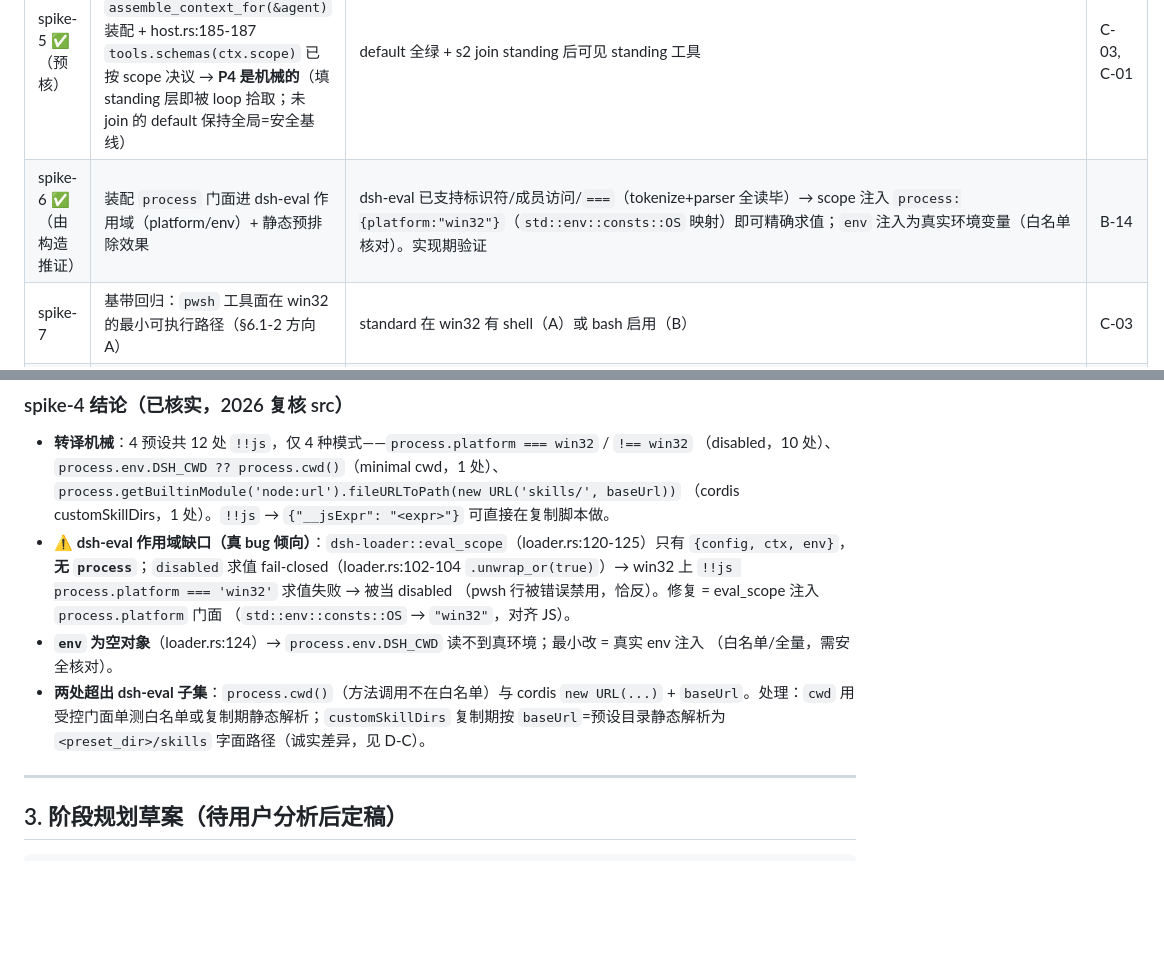
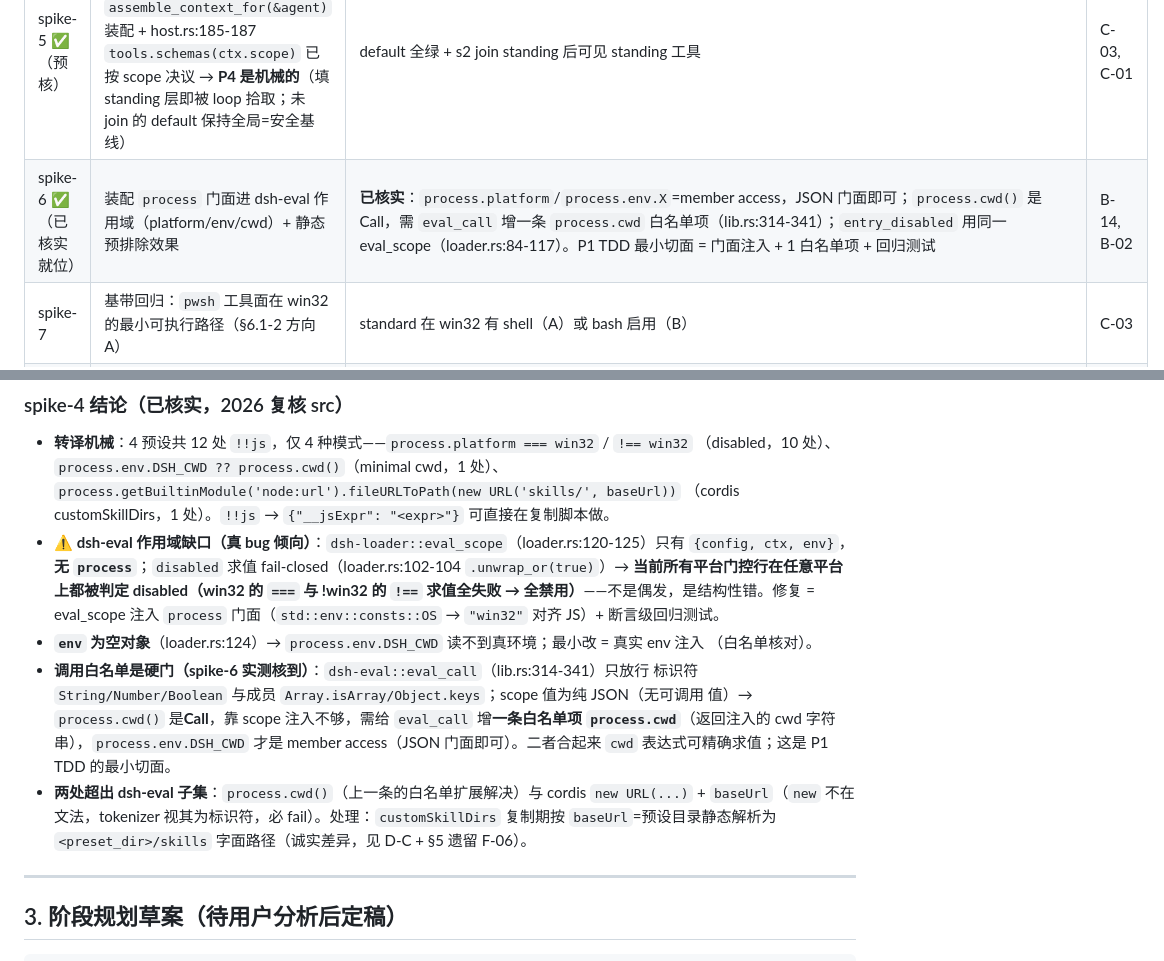
Before and after one commit to shiyukonghui/dsh-rs, a Markdown page: PLAN-BC-presets-execution.md, 2 parts joined by grey strips. GitHub-like rendering; blank space fills up the shorter version.

Commit message:
D-102-analysis: pin the dsh-eval subset boundary for the process facade
Round-5 read-only verification sharpens PLAN-BC spike-4/spike-6 before the user
finalizes D-103. Two src-grounded facts:

1. entry_disabled (loader.rs:84-117) evaluates disabled_expr against eval_scope
   = {config, ctx, env} with NO `process`, and is fail-closed (.unwrap_or(true)).
   Consequence: today EVERY platform-gated !!js row (10 of 12) evaluates to
   disabled on every platform - a structural inversion, not an edge case. Fix is
   an eval_scope `process` facade injection (std::env::consts::OS -> "win32") +
   a regression test at P1.

2. dsh_eval::eval_call (lib.rs:314-341) is a hard call whitelist (idents
   String/Number/Boolean, members Array.isArray/Object.keys); scope values are
   pure JSON (no callables). So platform/env.DSH_CWD are member-access
   (JSON facade suffices) but process.cwd() is a Call and needs ONE new
   whitelist entry to evaluate the minimal `cwd` expr. `new URL(...)` is outside
   the grammar (new is not parsed) -> the cordis customSkillDirs expr cannot be
   evaluated, keeping the static-resolve mitigation (baseUrl = preset dir) as
   the chosen path.

Docs only (PLAN-BC spike table + spike-4 conclusion). No crate changes.

```diff
--- a/PLAN-BC-presets-execution.md
+++ b/PLAN-BC-presets-execution.md
@@ -108,7 +108,7 @@
 | spike-3 ✅ | SystemPrompt scoped sections/persona/变量/完整链 assemble（C-02） | **已核实 src**：`SystemPrompt.layers: ScopedLayers<PromptLayer>`（每层 scoped `sections/contexts/runtime_context_suppressors/tool_providers/variables`）；`assemble(&AssembleContext{scope})` = `layers.merge(scope)` **全局基+远→近覆盖（最近胜）** + 变量同规则 + `suppress_runtime_context`→contexts 清空 + **单 `complete` section 整体替换提示词**；`section(scope)/context(scope)/tools(scope)/variable(scope)/suppress_runtime_context(scope)` 全现成。**minimal 的 `complete:true`+`includeRuntimeContext:false` 直接映射。** | C-02 |
 | spike-4 ✅ | `!!js`→`__jsExpr` 复制转译 4 个 vendored 预设 + dsh-loader 装载 + win32 门控生效 | **已核实**；见下「spike-4 结论」——转译机械可做，但 dsh-eval 作用域有缺口 | B-02, B-05 |
 | spike-5 ✅（预核） | 基线与 C-01 最小改动验证：`agent.rs:664` 已用 `assemble_context_for(&agent)` 装配 + host.rs:185-187 `tools.schemas(ctx.scope)` 已按 scope 决议 → **P4 是机械的**（填 standing 层即被 loop 拾取；未 join 的 default 保持全局=安全基线） | default 全绿 + s2 join standing 后可见 standing 工具 | C-03, C-01 |
-| spike-6 ✅（由构造推证） | 装配 `process` 门面进 dsh-eval 作用域（platform/env）+ 静态预排除效果 | dsh-eval 已支持标识符/成员访问/`===`（tokenize+parser 全读毕）→ scope 注入 `process:{platform:"win32"}`（`std::env::consts::OS` 映射）即可精确求值；`env` 注入为真实环境变量（白名单核对）。实现期验证 | B-14 |
+| spike-6 ✅（已核实就位） | 装配 `process` 门面进 dsh-eval 作用域（platform/env/cwd）+ 静态预排除效果 | **已核实**：`process.platform`/`process.env.X`=member access，JSON 门面即可；`process.cwd()` 是 Call，需 `eval_call` 增一条 `process.cwd` 白名单项（lib.rs:314-341）；`entry_disabled` 用同一 eval_scope（loader.rs:84-117）。P1 TDD 最小切面 = 门面注入 + 1 白名单项 + 回归测试 | B-14, B-02 |
 | spike-7 | 基带回归：`pwsh` 工具面在 win32 的最小可执行路径（§6.1-2 方向 A） | standard 在 win32 有 shell（A）或 bash 启用（B） | C-03 |
 | spike-8 ✅ | bash on win32 可用性（§6.1-2 前提） | **已核实**：dsh-shell/resolve.rs:100-105 在 win32 解析 Git Bash（`C:\Program Files\Git\bin\bash.exe` 等）→ Rust bash 工具 win32 可用 | §6.1-2 |
 
@@ -120,14 +120,20 @@
   （cordis customSkillDirs，1 处）。`!!js` → `{"__jsExpr": "<expr>"}` 可直接在复制脚本做。
 - **⚠️ dsh-eval 作用域缺口（真 bug 倾向）**：`dsh-loader::eval_scope`（loader.rs:120-125）只有
   `{config, ctx, env}`，**无 `process`**；`disabled` 求值 fail-closed（loader.rs:102-104
-  `.unwrap_or(true)`）→ win32 上 `!!js process.platform === 'win32'` 求值失败 → 被当 disabled
-  （pwsh 行被错误禁用，恰反）。修复 = eval_scope 注入 `process.platform` 门面
-  （`std::env::consts::OS` → `"win32"`，对齐 JS）。
+  `.unwrap_or(true)`）→ **当前所有平台门控行在任意平台上都被判定 disabled（win32 的
+  `===` 与 !win32 的 `!==` 求值全失败 → 全禁用）**——不是偶发，是结构性错。修复 = eval_scope
+  注入 `process` 门面（`std::env::consts::OS` → `"win32"` 对齐 JS）+ 断言级回归测试。
 - **`env` 为空对象**（loader.rs:124）→ `process.env.DSH_CWD` 读不到真环境；最小改 = 真实 env 注入
-  （白名单/全量，需安全核对）。
-- **两处超出 dsh-eval 子集**：`process.cwd()`（方法调用不在白名单）与 cordis `new URL(...)` +
-  `baseUrl`。处理：`cwd` 用受控门面单测白名单或复制期静态解析；`customSkillDirs` 复制期按
-  `baseUrl`=预设目录静态解析为 `<preset_dir>/skills` 字面路径（诚实差异，见 D-C）。
+  （白名单核对）。
+- **调用白名单是硬门（spike-6 实测核到）**：`dsh-eval::eval_call`（lib.rs:314-341）只放行
+  标识符 `String/Number/Boolean` 与成员 `Array.isArray/Object.keys`；scope 值为纯 JSON（无可调用
+  值）→ `process.cwd()` 是**Call**，靠 scope 注入不够，需给 `eval_call` 增**一条白名单项
+  `process.cwd`**（返回注入的 cwd 字符串），`process.env.DSH_CWD` 才是 member access（JSON
+  门面即可）。二者合起来 `cwd` 表达式可精确求值；这是 P1 TDD 的最小切面。
+- **两处超出 dsh-eval 子集**：`process.cwd()`（上一条的白名单扩展解决）与 cordis `new URL(...)` +
+  `baseUrl`（`new` 不在文法，tokenizer 视其为标识符，必 fail）。处理：`customSkillDirs` 复制期按
+  `baseUrl`=预设目录静态解析为 `<preset_dir>/skills` 字面路径（诚实差异，见 D-C + §5 遗留
+  F-06）。
 
 ---
 
```
